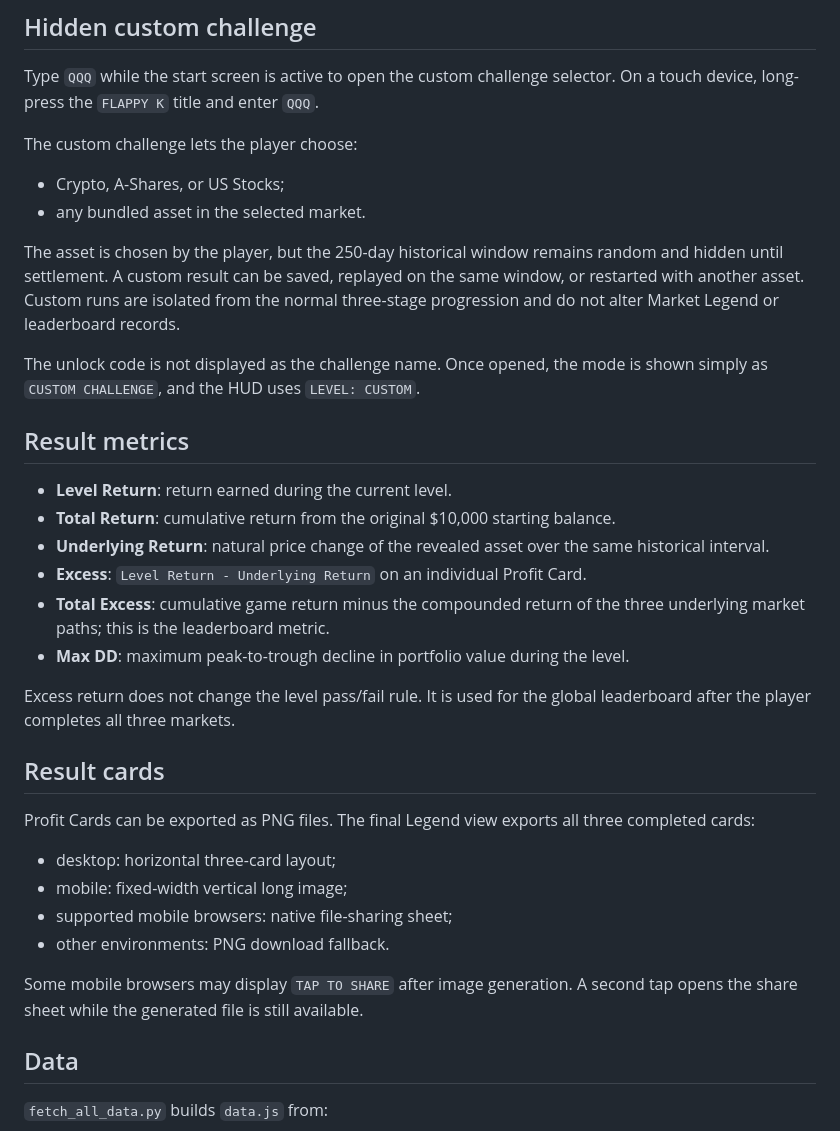
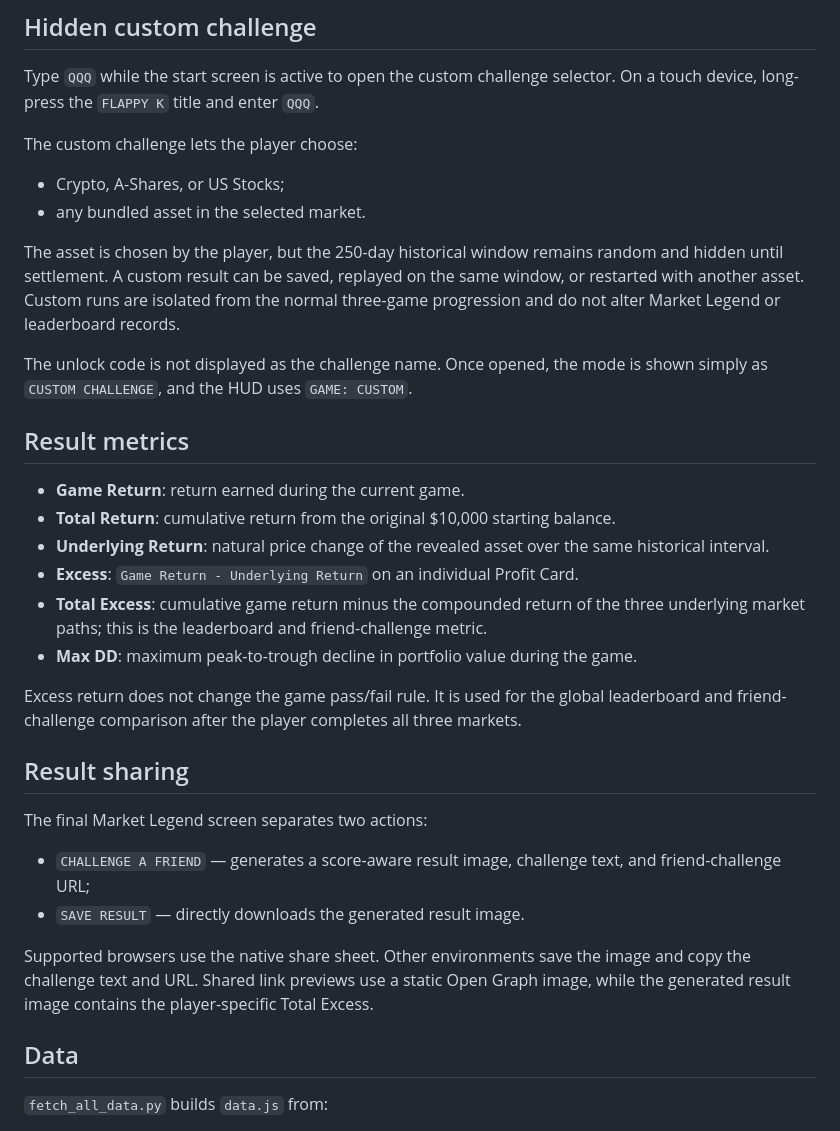
Before and after one commit to liuh886/FlappyK, a Markdown page: README.md, the part around one of its changes. Drawn GitHub-style.

Commit message:
docs: document friend challenge flow

```diff
--- a/README.md
+++ b/README.md
@@ -82,31 +107,29 @@ The custom challenge lets the player choose:
 - Crypto, A-Shares, or US Stocks;
 - any bundled asset in the selected market.
 
-The asset is chosen by the player, but the 250-day historical window remains random and hidden until settlement. A custom result can be saved, replayed on the same window, or restarted with another asset. Custom runs are isolated from the normal three-stage progression and do not alter Market Legend or leaderboard records.
+The asset is chosen by the player, but the 250-day historical window remains random and hidden until settlement. A custom result can be saved, replayed on the same window, or restarted with another asset. Custom runs are isolated from the normal three-game progression and do not alter Market Legend or leaderboard records.
 
-The unlock code is not displayed as the challenge name. Once opened, the mode is shown simply as `CUSTOM CHALLENGE`, and the HUD uses `LEVEL: CUSTOM`.
+The unlock code is not displayed as the challenge name. Once opened, the mode is shown simply as `CUSTOM CHALLENGE`, and the HUD uses `GAME: CUSTOM`.
 
 ## Result metrics
 
-- **Level Return**: return earned during the current level.
+- **Game Return**: return earned during the current game.
 - **Total Return**: cumulative return from the original $10,000 starting balance.
 - **Underlying Return**: natural price change of the revealed asset over the same historical interval.
-- **Excess**: `Level Return - Underlying Return` on an individual Profit Card.
-- **Total Excess**: cumulative game return minus the compounded return of the three underlying market paths; this is the leaderboard metric.
-- **Max DD**: maximum peak-to-trough decline in portfolio value during the level.
+- **Excess**: `Game Return - Underlying Return` on an individual Profit Card.
+- **Total Excess**: cumulative game return minus the compounded return of the three underlying market paths; this is the leaderboard and friend-challenge metric.
+- **Max DD**: maximum peak-to-trough decline in portfolio value during the game.
 
-Excess return does not change the level pass/fail rule. It is used for the global leaderboard after the player completes all three markets.
+Excess return does not change the game pass/fail rule. It is used for the global leaderboard and friend-challenge comparison after the player completes all three markets.
 
-## Result cards
+## Result sharing
 
-Profit Cards can be exported as PNG files. The final Legend view exports all three completed cards:
+The final Market Legend screen separates two actions:
 
-- desktop: horizontal three-card layout;
-- mobile: fixed-width vertical long image;
-- supported mobile browsers: native file-sharing sheet;
-- other environments: PNG download fallback.
+- `CHALLENGE A FRIEND` — generates a score-aware result image, challenge text, and friend-challenge URL;
+- `SAVE RESULT` — directly downloads the generated result image.
 
-Some mobile browsers may display `TAP TO SHARE` after image generation. A second tap opens the share sheet while the generated file is still available.
+Supported browsers use the native share sheet. Other environments save the image and copy the challenge text and URL. Shared link previews use a static Open Graph image, while the generated result image contains the player-specific Total Excess.
 
 ## Data
 
```
Also changed, not shown: other parts of README.md (+41 -12 lines).
